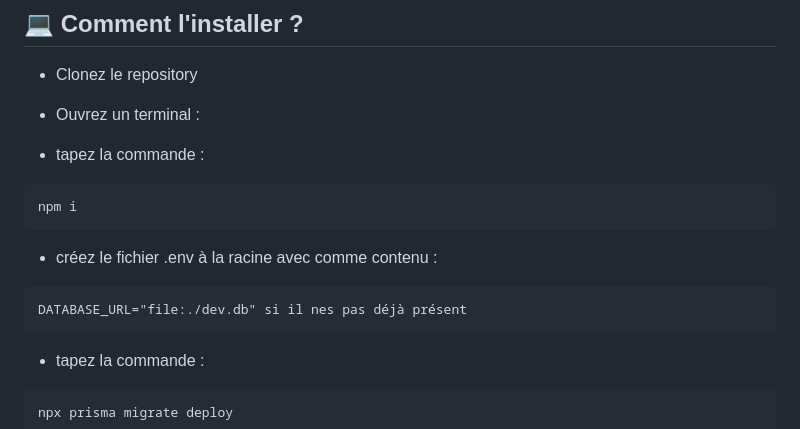
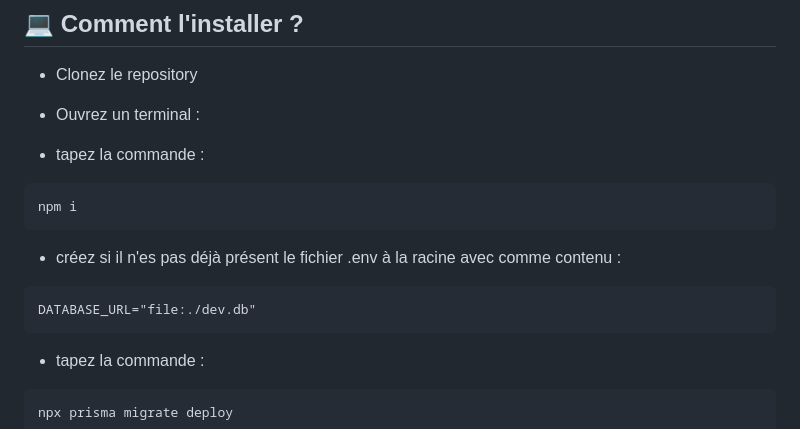
Before and after one commit to Corentino74/Vapeur, a Markdown page: README.md, the part around the change. Rendered like a GitHub page.

Commit message:
finalisation readme

````diff
--- a/README.md
+++ b/README.md
@@ -11,9 +11,9 @@
 ```
 npm i
 ```
-- créez le fichier .env à la racine avec comme contenu :
+- créez si il n'es pas déjà présent le fichier .env à la racine avec comme contenu :
 ```
-DATABASE_URL="file:./dev.db" si il nes pas déjà présent
+DATABASE_URL="file:./dev.db"
 ```
 - tapez la commande :
 ```
````
